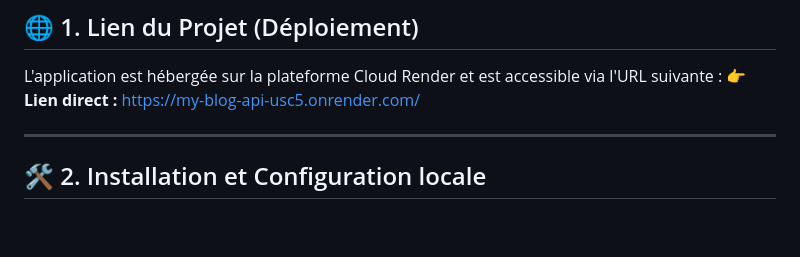
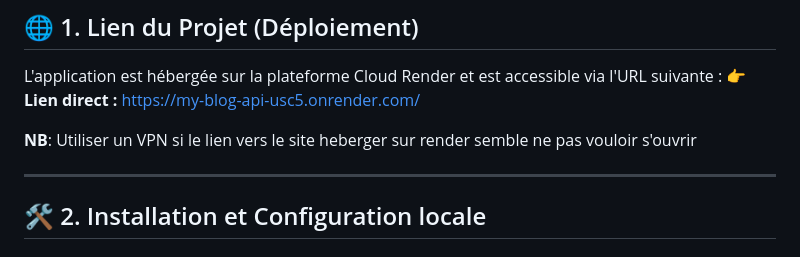
Before and after one commit to Kharel154/My-Blog-API, a Markdown page: README.md, the part around the change. Drawn GitHub-style; blank space fills up the shorter version.

```diff
--- a/README.md
+++ b/README.md
@@ -12,6 +12,8 @@ Ce projet est une application web Fullstack permettant de gérer des articles de
 ## 🌐 1. Lien du Projet (Déploiement)
 L'application est hébergée sur la plateforme Cloud Render et est accessible via l'URL suivante :
 👉 **Lien direct :** [https://my-blog-api-usc5.onrender.com/](https://my-blog-api-usc5.onrender.com/)
+
+**NB**: Utiliser un VPN si le lien vers le site heberger sur render semble ne pas vouloir s'ouvrir
 
 ---
 
```
